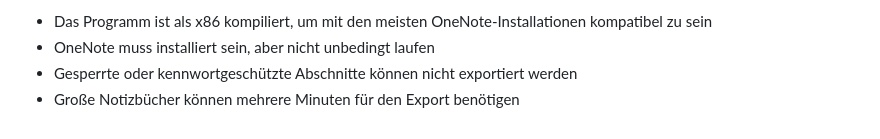
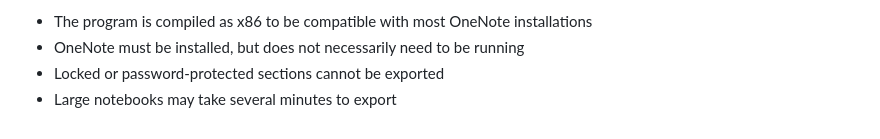
Before and after one commit to vikingjunior12/OneNoteBackupExporter, a Markdown page: OneNoteHelper/README.md, the part around the change printed below. GitHub-like rendering.

```diff
--- a/OneNoteHelper/README.md
+++ b/OneNoteHelper/README.md
@@ -82,5 +82,5 @@ Das Programm gibt JSON-RPC-konforme Error-Responses zurück:
 
-- Das Programm ist als x86 kompiliert, um mit den meisten OneNote-Installationen kompatibel zu sein
-- OneNote muss installiert sein, aber nicht unbedingt laufen
-- Gesperrte oder kennwortgeschützte Abschnitte können nicht exportiert werden
-- Große Notizbücher können mehrere Minuten für den Export benötigen
+- The program is compiled as x86 to be compatible with most OneNote installations
+- OneNote must be installed, but does not necessarily need to be running
+- Locked or password-protected sections cannot be exported
+- Large notebooks may take several minutes to export
```
Also changed, not shown: other parts of OneNoteHelper/README.md (+18 -18 lines), README.md (+2 -0 lines), image.png (added), 9 other files.
